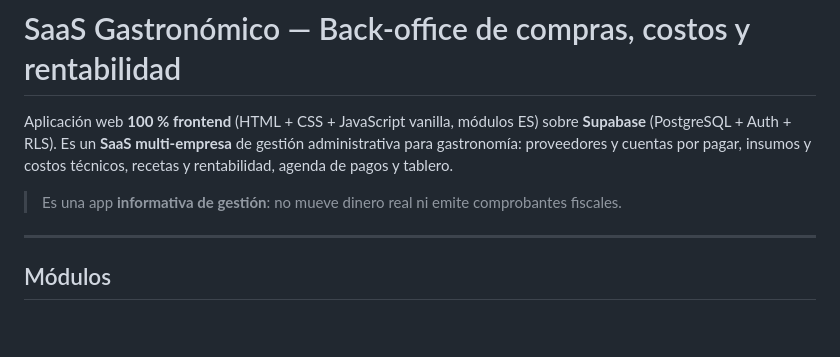
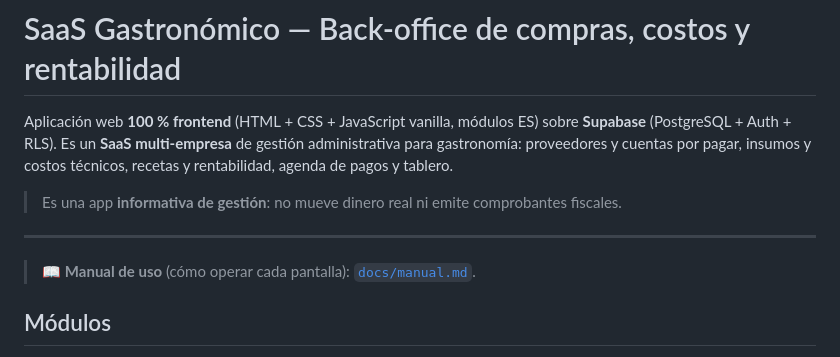
Before and after one commit to RomeroMartin/app-proveedores-costos-gg, a Markdown page: README.md, the part around the change. Rendered like a GitHub page; blank space fills up the shorter version.

```diff
--- a/README.md
+++ b/README.md
@@ -9,6 +9,8 @@ insumos y costos técnicos, recetas y rentabilidad, agenda de pagos y tablero.
 > comprobantes fiscales.
 
 ---
+
+> 📖 **Manual de uso** (cómo operar cada pantalla): [`docs/manual.md`](docs/manual.md).
 
 ## Módulos
 
```
Also changed, not shown: docs/manual.md (added, +237 -0 lines).
